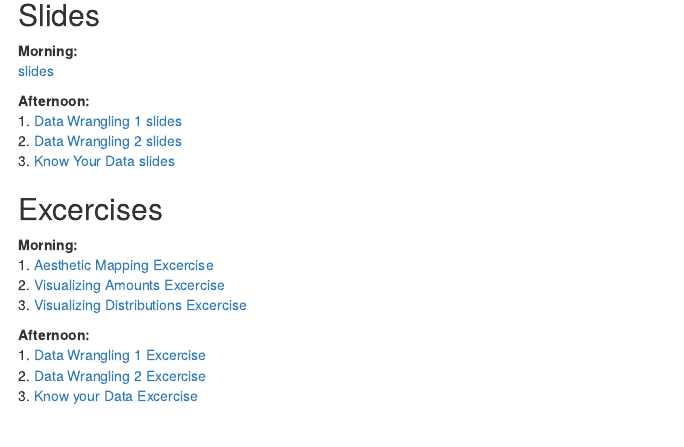
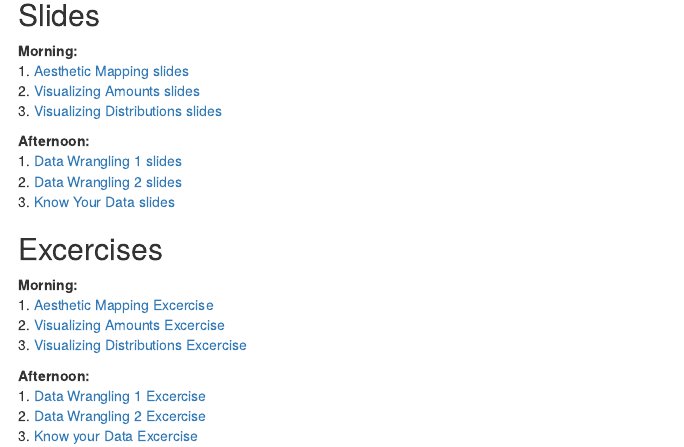
Before and after one commit to elsherbini/AMNH_R_Workshop_2023, an R Markdown document (content/modules/2022-08-24-data-visualization-and-data-wrangling.Rmd): the page in a window 1100 px wide, from 220 px down. Rendered offline with R 4.5, knitr and Pandoc, with nearby package versions.

Commit message:
split apart morning slides

```diff
--- a/content/modules/2022-08-24-data-visualization-and-data-wrangling.Rmd
+++ b/content/modules/2022-08-24-data-visualization-and-data-wrangling.Rmd
@@ -18,7 +18,9 @@ In this session we will cover how to build data visualizations and perform data
 ## Slides
 
 **Morning:**
-[slides](/modules/data-visualization-and-data-wrangling.html)
+1. [Aesthetic Mapping slides](/modules/morning-aesthetic-mapping-slides.html)
+2. [Visualizing Amounts slides](/modules/morning-visualizing-amounts-slides.html)
+3. [Visualizing Distributions slides](/modules/morning-visualizing-distributions-slides.html)
 
 **Afternoon:**
 1. [Data Wrangling 1 slides](/modules/data-wrangling-1.html)
```
Also changed, not shown: static/modules/data-visualization-and-data-wrangling.html (deleted), static/modules/data-visualization-and-data-wrangling_files/figure-html/Americas-life-expect-1.svg (deleted), static/modules/data-visualization-and-data-wrangling_files/figure-html/Americas-life-expect-bad1-1.svg (deleted), static/modules/data-visualization-and-data-wrangling_files/figure-html/Americas-life-expect-bad2-1.svg (deleted), static/modules/data-visualization-and-data-wrangling_files/figure-html/boxoffice-dotplot-1.svg (deleted), static/modules/data-visualization-and-data-wrangling_files/figure-html/boxoffice-horizontal-1.svg (deleted), static/modules/data-visualization-and-data-wrangling_files/figure-html/boxoffice-horizontal-unordered-1.svg (deleted), static/modules/data-visualization-and-data-wrangling_files/figure-html/boxoffice-naive-out-1.svg (deleted), static/modules/data-visualization-and-data-wrangling_files/figure-html/boxoffice-ordered-out-1.svg (deleted), static/modules/data-visualization-and-data-wrangling_files/figure-html/boxoffice-ordered2-out-1.svg (deleted), static/modules/data-visualization-and-data-wrangling_files/figure-html/boxoffice-ordered3-out-1.svg (deleted), static/modules/data-visualization-and-data-wrangling_files/figure-html/boxoffice-rot-axis-tick-labels-1.svg (deleted), static/modules/data-visualization-and-data-wrangling_files/figure-html/boxoffice-vertical-1.svg (deleted), static/modules/data-visualization-and-data-wrangling_files/figure-html/boxplot-schematic-1.svg (deleted), 82 more files, 69 other files.
